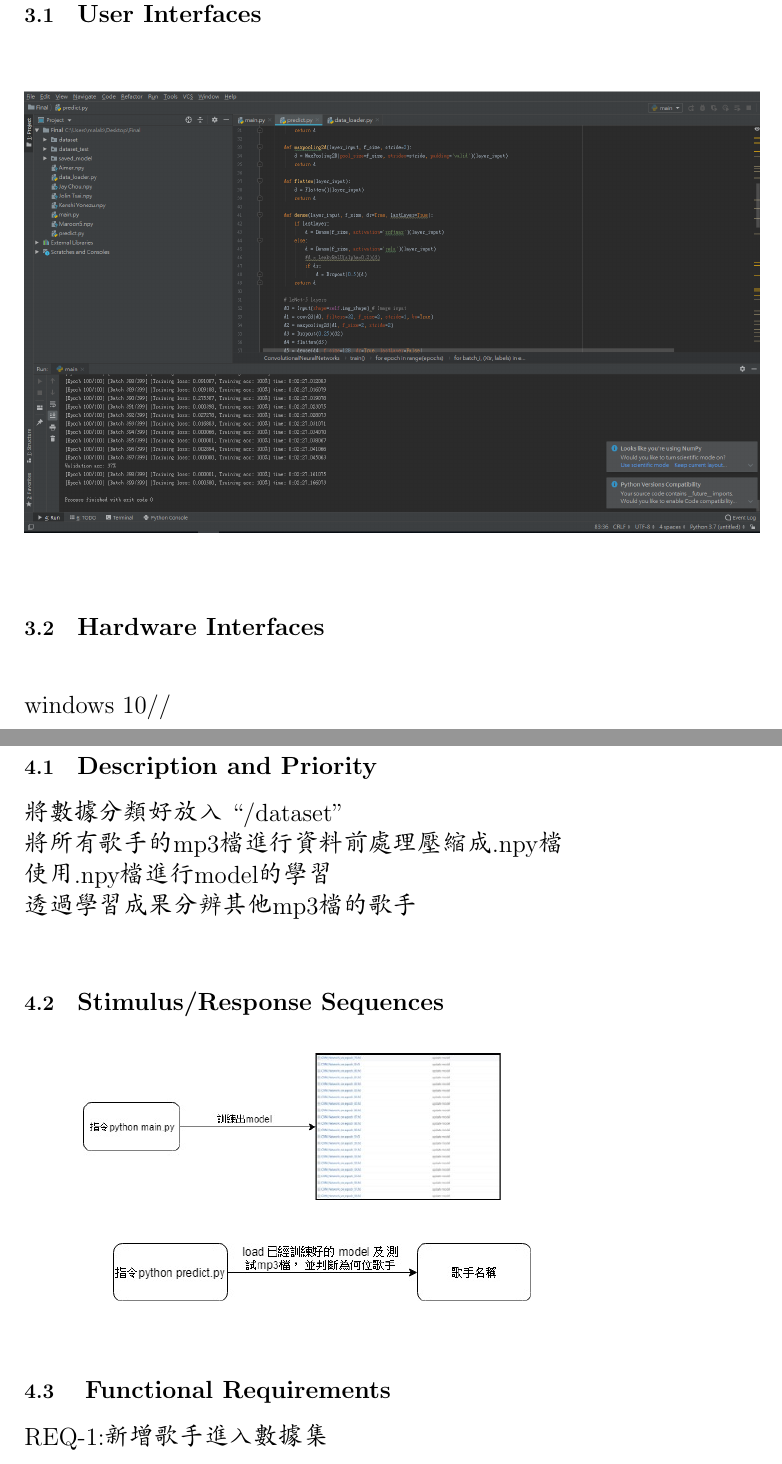
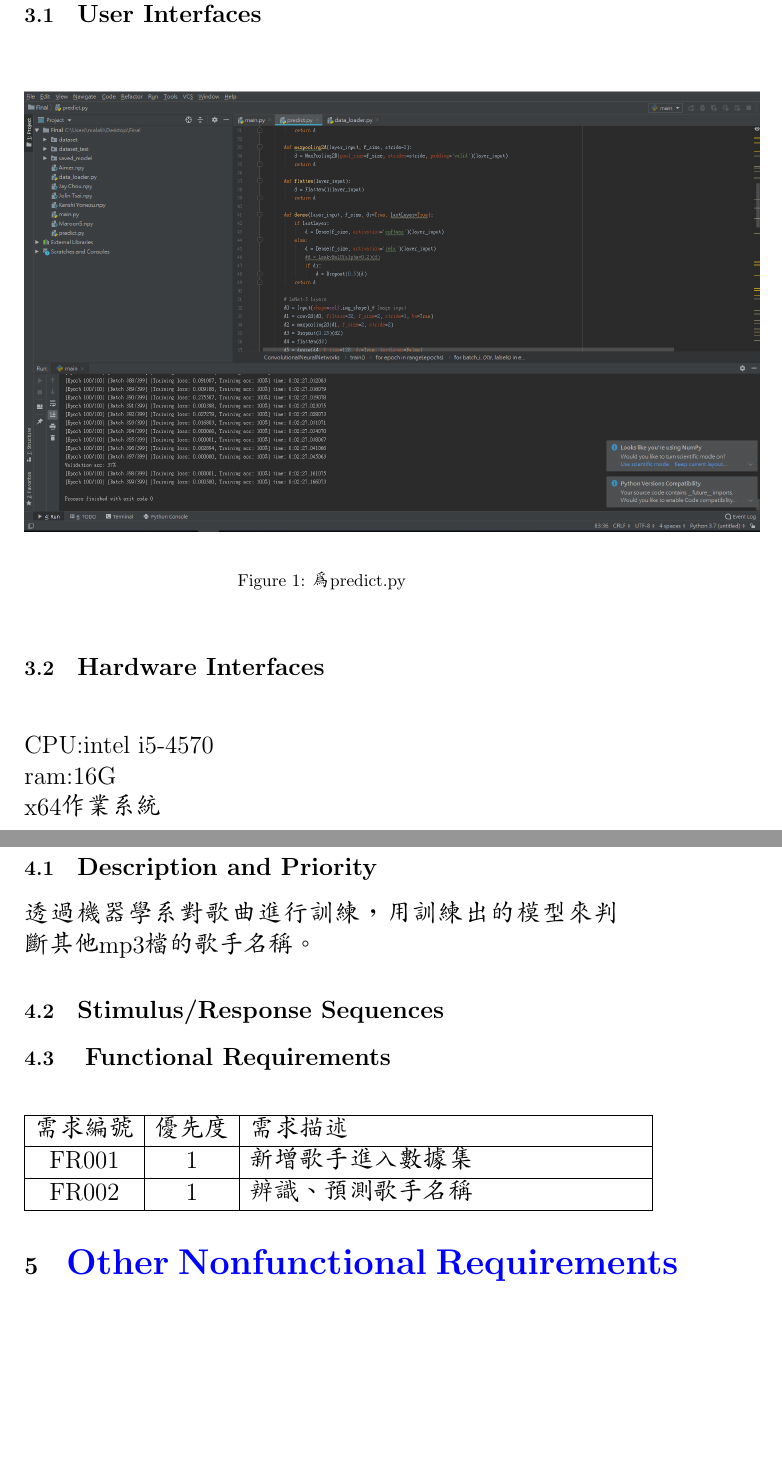
Before and after one commit to jameschun0958/openPlatform_final, a LaTeX document (srs/SRS_NEW.tex): two parts of pages 5 and 7 of 8 before the commit and two parts of pages 5 and 7 of 10 after it, joined at a grey line, cut so that both start at the same text, the shorter picture padded with empty space. Compiled offline with pdfLaTeX.

Commit message:
Update SRS_NEW.tex

```diff
--- a/srs/SRS_NEW.tex
+++ b/srs/SRS_NEW.tex
@@ -62,7 +62,10 @@ platform:pycharm python3\\
 \begin{center}
 \includegraphics[width=15cm]{software.png}
 \end{center}
+\caption{為predict.py}
 \label{fig:1}
 \end{figure}
 \subsection{\Large Hardware Interfaces\\}
-windows 10//
+CPU:intel i5-4570\\
+ram:16G\\
+x64作業系統\\
@@ -78,8 +82,5 @@ ffmpeg
 
 \section{\huge\bf \color{blue}  System Features }
 \subsection{\Large Description and Priority }
-	將數據分類好放入 “/dataset”\\
-	將所有歌手的mp3檔進行資料前處理壓縮成.npy檔\\
-	使用.npy檔進行model的學習\\
-	透過學習成果分辨其他mp3檔的歌手\\
 
+	透過機器學系對歌曲進行訓練，用訓練出的模型來判斷其他mp3檔的歌手名稱。
@@ -86,3 +92,5 @@ ffmpeg
+\label{fig:2}
+\end{figure}
 
 \subsection{\Large Stimulus/Response Sequences}
 \begin{figure}[h]
@@ -97,8 +105,13 @@ ffmpeg
 \end{figure}
 
 \subsection{ \Large Functional Requirements}
- REQ-1:新增歌手進入數據集
-
+ \begin{center}
+	\begin{tabular}{|c|c|p{8cm}|}\hline
+		需求編號 & 優先度 & 需求描述 \\ \hline
+		FR001 & 1 & 新增歌手進入數據集 \\ \hline
+		FR002 & 1 &  辨識、預測歌手名稱\\\hline
+	\end{tabular}
+\end{center}
 
 \section{\huge\bf  \color {blue}  Other Nonfunctional Requirements }
 \subsection{ \Large Performance Requirements}
```
Also changed, not shown: srs/SRS_NEW.tex (28 more changed lines).
